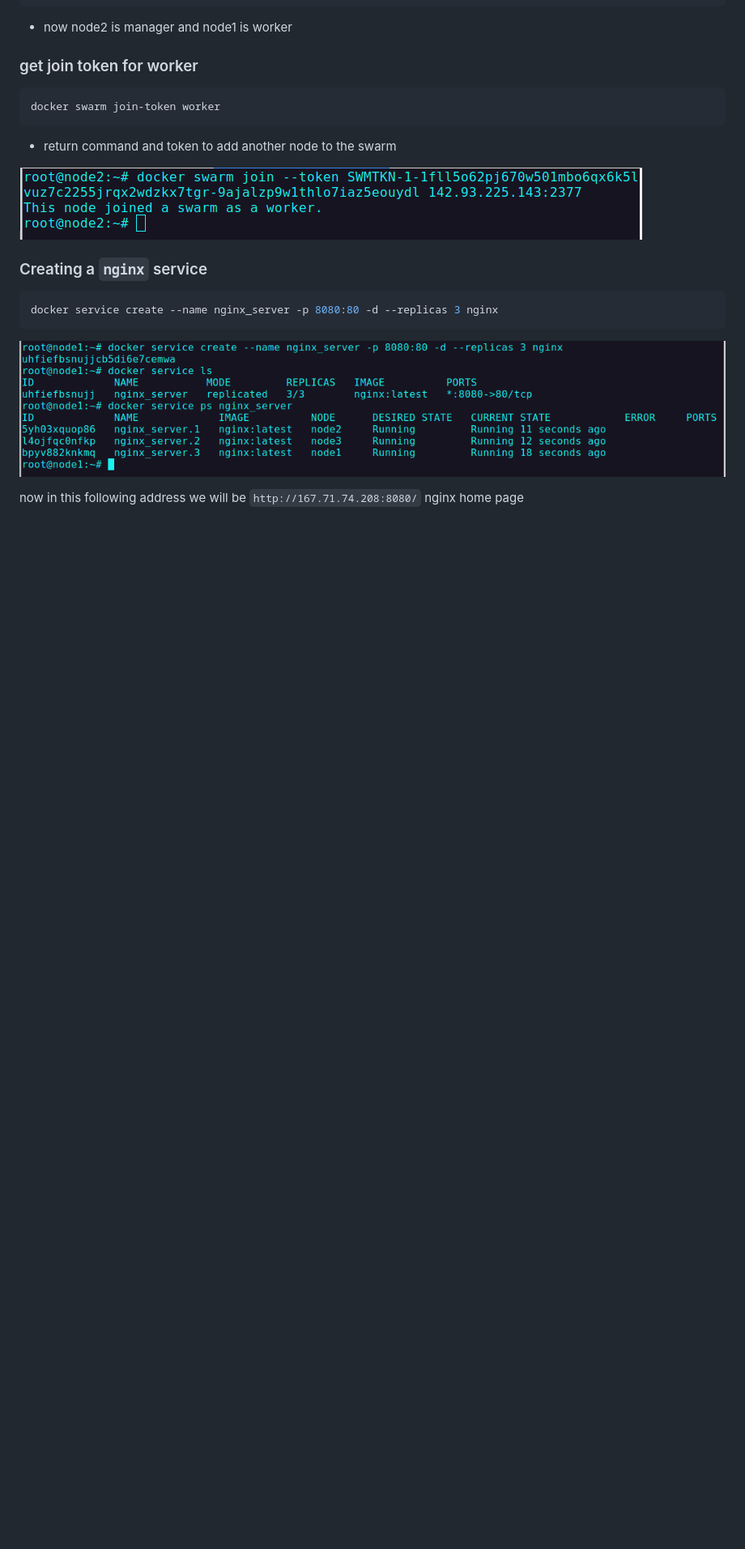
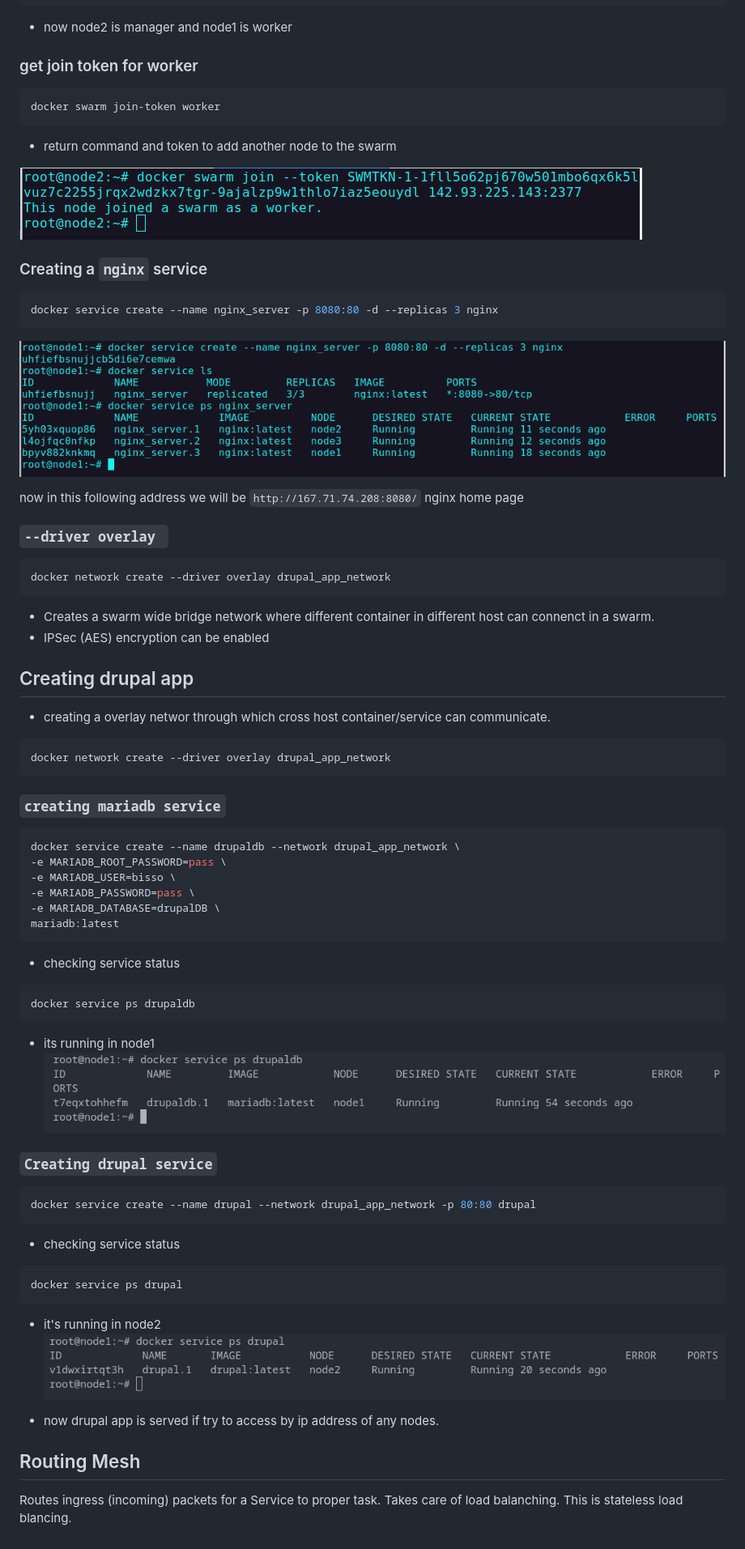
Before and after one commit to Bishwajitkuat/docker_note, a Markdown page: 9_docker_swarm.md, the part around the change. Shown: that part at 81% size. Drawn GitHub-style; pictures changed too: resources/imgs/service_ps_drupal.png (added), resources/imgs/service_ps_drupaldb.png (added); blank space fills up the shorter version.

Commit message:
Docker swarm notes

````diff
--- a/9_docker_swarm.md
+++ b/9_docker_swarm.md
@@ -76,3 +76,63 @@ docker service create --name nginx_server -p 8080:80 -d --replicas 3 nginx
 ![service create replicas](resources/imgs/service_create_replicas.png)
 
 now in this following address we will be `http://167.71.74.208:8080/` nginx home page
+
+### `--driver overlay `
+
+```shell
+docker network create --driver overlay drupal_app_network
+```
+
+- Creates a swarm wide bridge network where different container in different host can connenct in a swarm.
+- IPSec (AES) encryption can be enabled
+
+## Creating drupal app
+
+- creating a overlay networ through which cross host container/service can communicate.
+
+```shell
+docker network create --driver overlay drupal_app_network
+```
+
+### `creating mariadb service`
+
+```shell
+docker service create --name drupaldb --network drupal_app_network \
+-e MARIADB_ROOT_PASSWORD=pass \
+-e MARIADB_USER=bisso \
+-e MARIADB_PASSWORD=pass \
+-e MARIADB_DATABASE=drupalDB \
+mariadb:latest
+```
+
+- checking service status
+
+```shell
+docker service ps drupaldb
+```
+
+- its running in node1
+  ![service ps drupaldb](resources/imgs/service_ps_drupaldb.png)
+
+### `Creating drupal service`
+
+```shell
+docker service create --name drupal --network drupal_app_network -p 80:80 drupal
+```
+
+- checking service status
+
+```shell
+docker service ps drupal
+```
+
+- it's running in node2
+  ![service ps drupal](resources/imgs/service_ps_drupal.png)
+
+- now drupal app is served if try to access by ip address of any nodes.
+
+## Routing Mesh
+
+Routes ingress (incoming) packets for a Service to proper task.
+Takes care of load balanching.
+This is stateless load blancing.
````
